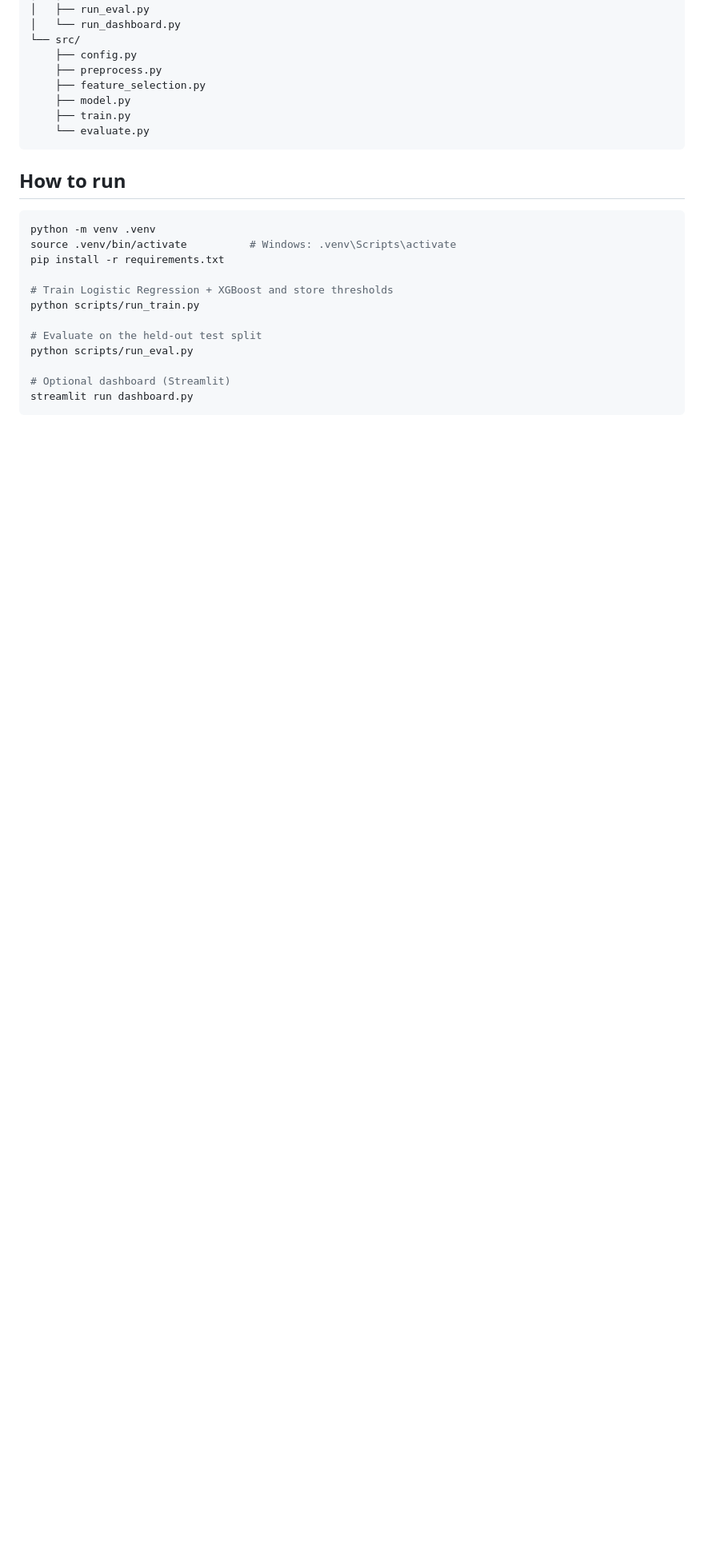
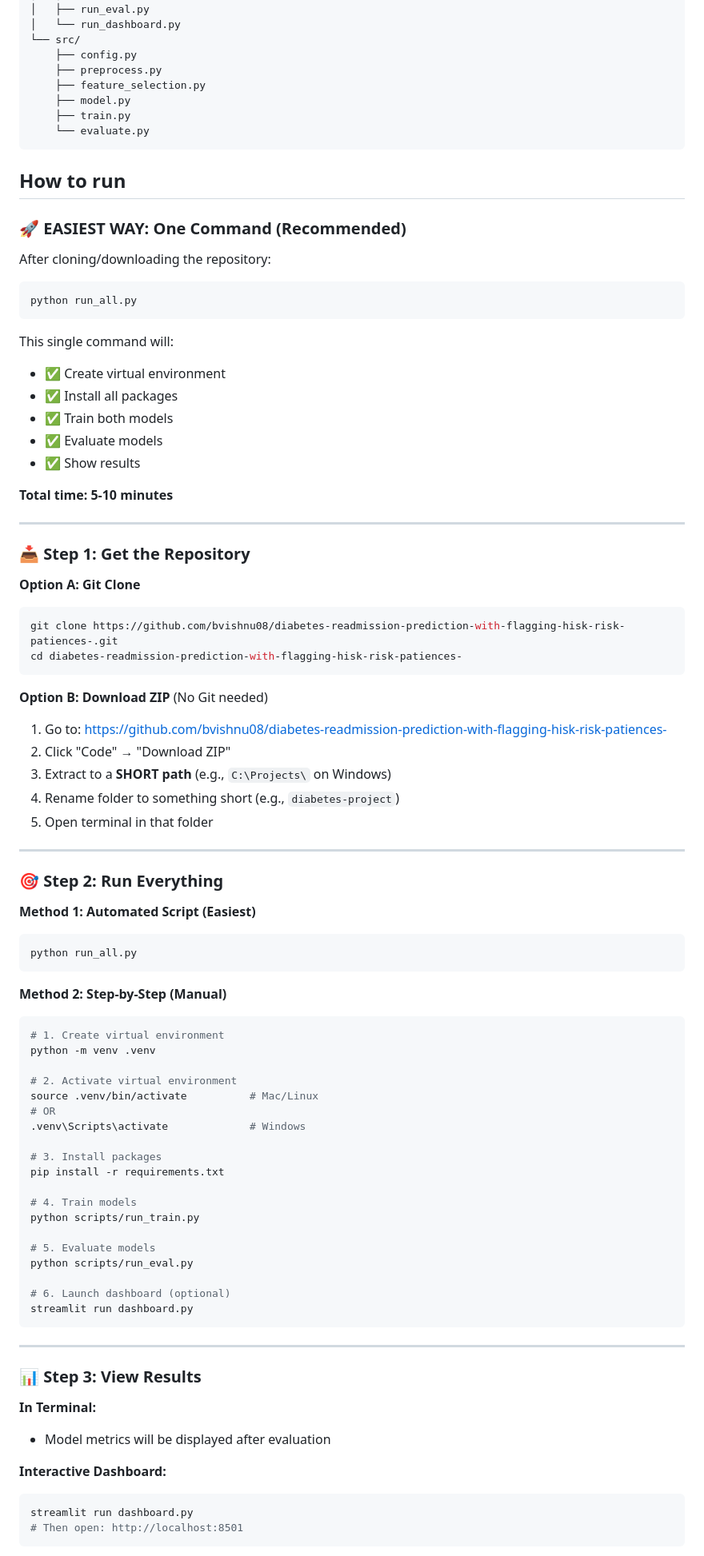
Before and after one commit to bvishnu08/diabetes-readmission-prediction-with-flagging-hisk-risk-patiences-, a Markdown page: README.md, the part around one of its changes. Shown at 80% size. Rendered like a GitHub page; blank space fills up the shorter version.

````diff
--- a/README.md
+++ b/README.md
@@ -100,17 +100,82 @@ and the dashboard perfectly in sync.
 
 ## How to run
 
+### 🚀 **EASIEST WAY: One Command (Recommended)**
+
+After cloning/downloading the repository:
+
 ```bash
+python run_all.py
+```
+
+This single command will:
+- ✅ Create virtual environment
+- ✅ Install all packages
+- ✅ Train both models
+- ✅ Evaluate models
+- ✅ Show results
+
+**Total time: 5-10 minutes**
+
+---
+
+### 📥 **Step 1: Get the Repository**
+
+**Option A: Git Clone**
+```bash
+git clone https://github.com/bvishnu08/diabetes-readmission-prediction-with-flagging-hisk-risk-patiences-.git
+cd diabetes-readmission-prediction-with-flagging-hisk-risk-patiences-
+```
+
+**Option B: Download ZIP** (No Git needed)
+1. Go to: https://github.com/bvishnu08/diabetes-readmission-prediction-with-flagging-hisk-risk-patiences-
+2. Click "Code" → "Download ZIP"
+3. Extract to a **SHORT path** (e.g., `C:\Projects\` on Windows)
+4. Rename folder to something short (e.g., `diabetes-project`)
+5. Open terminal in that folder
+
+---
+
+### 🎯 **Step 2: Run Everything**
+
+**Method 1: Automated Script (Easiest)**
+```bash
+python run_all.py
+```
+
+**Method 2: Step-by-Step (Manual)**
+```bash
+# 1. Create virtual environment
 python -m venv .venv
-source .venv/bin/activate          # Windows: .venv\Scripts\activate
+
+# 2. Activate virtual environment
+source .venv/bin/activate          # Mac/Linux
+# OR
+.venv\Scripts\activate             # Windows
+
+# 3. Install packages
 pip install -r requirements.txt
 
-# Train Logistic Regression + XGBoost and store thresholds
+# 4. Train models
 python scripts/run_train.py
 
-# Evaluate on the held-out test split
+# 5. Evaluate models
 python scripts/run_eval.py
 
-# Optional dashboard (Streamlit)
+# 6. Launch dashboard (optional)
 streamlit run dashboard.py
 ```
+
+---
+
+### 📊 **Step 3: View Results**
+
+**In Terminal:**
+- Model metrics will be displayed after evaluation
+
+**Interactive Dashboard:**
+```bash
+streamlit run dashboard.py
+# Then open: http://localhost:8501
+```
+
````
Also changed, not shown: other parts of README.md (+24 -0 lines), COMPLETE_RUN_GUIDE.md (added, +330 -0 lines).
